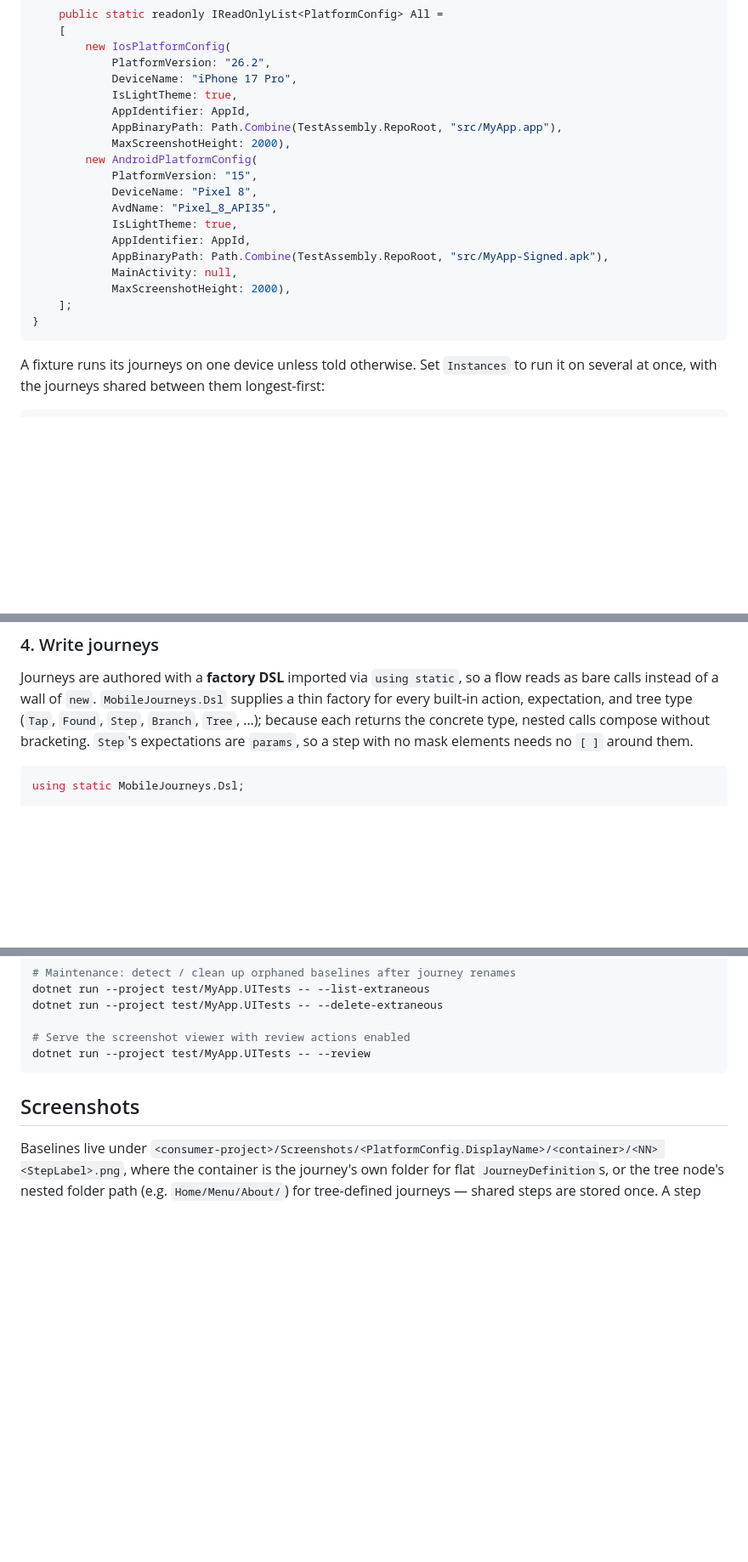
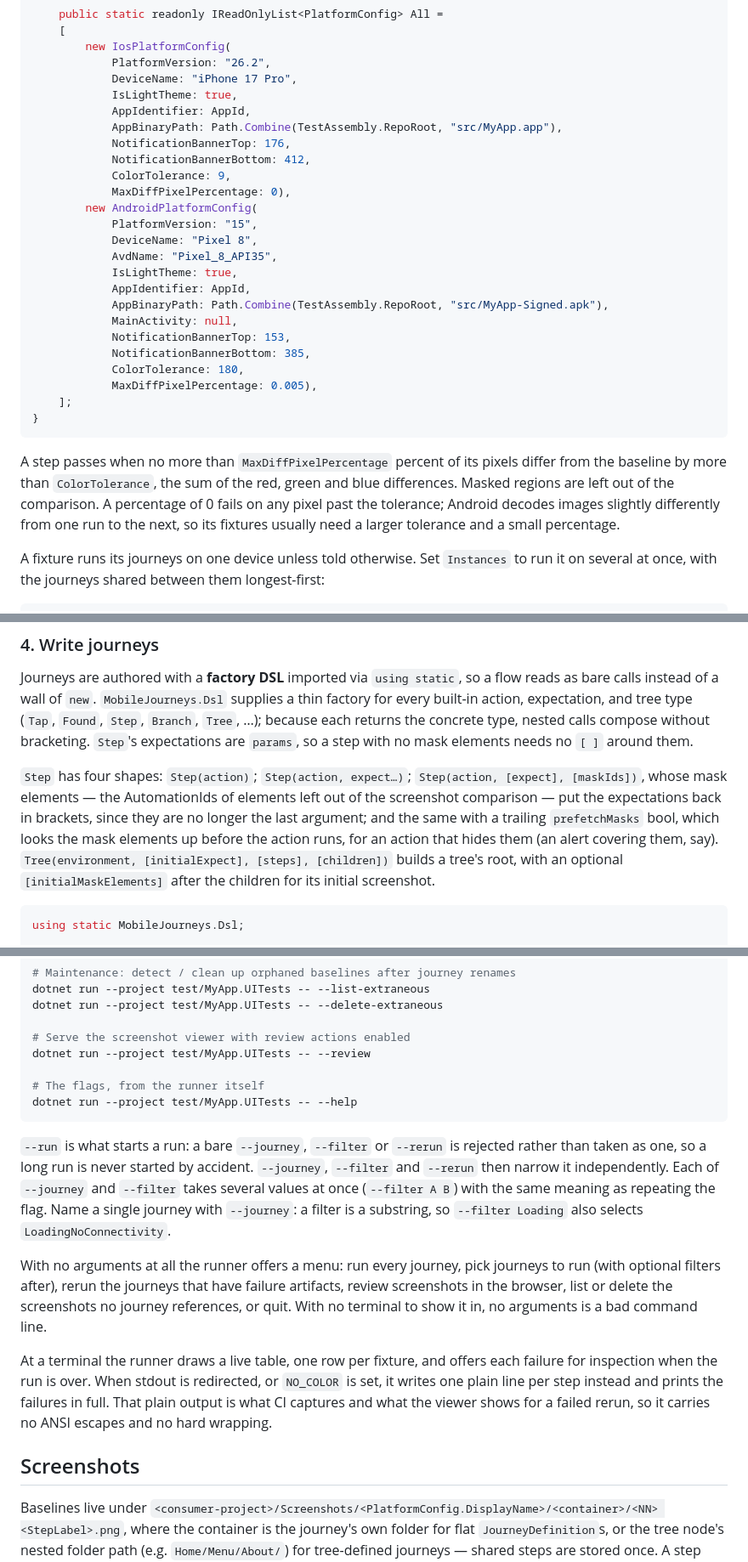
Before and after one commit to Qythyx/MobileJourneys, a Markdown page: README.md, 3 parts joined by grey strips. Shown at 85% size. Rendered like a GitHub page; blank space fills up the shorter version.

Commit message:
docs: document fixture match settings, step shapes and runner flags
- Fix the fixture example, which passed a setting that no longer exists
  and left out the required ones, and explain ColorTolerance and
  MaxDiffPixelPercentage
- Describe Step's four shapes and Tree's initial mask elements
- Describe how the runner's flags combine, the menu, and its output modes

````diff
--- a/README.md
+++ b/README.md
@@ -127,7 +127,10 @@ public static class MyAppPlatforms
             IsLightTheme: true,
             AppIdentifier: AppId,
             AppBinaryPath: Path.Combine(TestAssembly.RepoRoot, "src/MyApp.app"),
-            MaxScreenshotHeight: 2000),
+            NotificationBannerTop: 176,
+            NotificationBannerBottom: 412,
+            ColorTolerance: 9,
+            MaxDiffPixelPercentage: 0),
         new AndroidPlatformConfig(
             PlatformVersion: "15",
             DeviceName: "Pixel 8",
@@ -136,10 +139,19 @@ public static class MyAppPlatforms
             AppIdentifier: AppId,
             AppBinaryPath: Path.Combine(TestAssembly.RepoRoot, "src/MyApp-Signed.apk"),
             MainActivity: null,
-            MaxScreenshotHeight: 2000),
+            NotificationBannerTop: 153,
+            NotificationBannerBottom: 385,
+            ColorTolerance: 180,
+            MaxDiffPixelPercentage: 0.005),
     ];
 }
 ```
+
+A step passes when no more than `MaxDiffPixelPercentage` percent of its pixels differ from the
+baseline by more than `ColorTolerance`, the sum of the red, green and blue differences. Masked
+regions are left out of the comparison. A percentage of 0 fails on any pixel past the tolerance;
+Android decodes images slightly differently from one run to the next, so its fixtures usually need a
+larger tolerance and a small percentage.
 
 A fixture runs its journeys on one device unless told otherwise. Set `Instances` to run it on
 several at once, with the journeys shared between them longest-first:
@@ -177,6 +189,14 @@ calls instead of a wall of `new`. `MobileJourneys.Dsl` supplies a thin factory f
 action, expectation, and tree type (`Tap`, `Found`, `Step`, `Branch`, `Tree`, …); because each
 returns the concrete type, nested calls compose without bracketing. `Step`'s expectations are
 `params`, so a step with no mask elements needs no `[ ]` around them.
+
+`Step` has four shapes: `Step(action)`; `Step(action, expect…)`;
+`Step(action, [expect], [maskIds])`, whose mask elements — the AutomationIds of elements left out of
+the screenshot comparison — put the expectations back in brackets, since they are no longer the last
+argument; and the same with a trailing `prefetchMasks` bool, which looks the mask elements up before
+the action runs, for an action that hides them (an alert covering them, say).
+`Tree(environment, [initialExpect], [steps], [children])` builds a tree's root, with an optional
+`[initialMaskElements]` after the children for its initial screenshot.
 
 ```csharp
 using static MobileJourneys.Dsl;
@@ -335,7 +355,26 @@ dotnet run --project test/MyApp.UITests -- --delete-extraneous
 
 # Serve the screenshot viewer with review actions enabled
 dotnet run --project test/MyApp.UITests -- --review
+
+# The flags, from the runner itself
+dotnet run --project test/MyApp.UITests -- --help
 ```
+
+`--run` is what starts a run: a bare `--journey`, `--filter` or `--rerun` is rejected rather than
+taken as one, so a long run is never started by accident. `--journey`, `--filter` and `--rerun` then
+narrow it independently. Each of `--journey` and `--filter` takes several values at once
+(`--filter A B`) with the same meaning as repeating the flag. Name a single journey with
+`--journey`: a filter is a substring, so `--filter Loading` also selects `LoadingNoConnectivity`.
+
+With no arguments at all the runner offers a menu: run every journey, pick journeys to run (with
+optional filters after), rerun the journeys that have failure artifacts, review screenshots in the
+browser, list or delete the screenshots no journey references, or quit. With no terminal to show it
+in, no arguments is a bad command line.
+
+At a terminal the runner draws a live table, one row per fixture, and offers each failure for
+inspection when the run is over. When stdout is redirected, or `NO_COLOR` is set, it writes one
+plain line per step instead and prints the failures in full. That plain output is what CI captures
+and what the viewer shows for a failed rerun, so it carries no ANSI escapes and no hard wrapping.
 
 ## Screenshots
 
````
